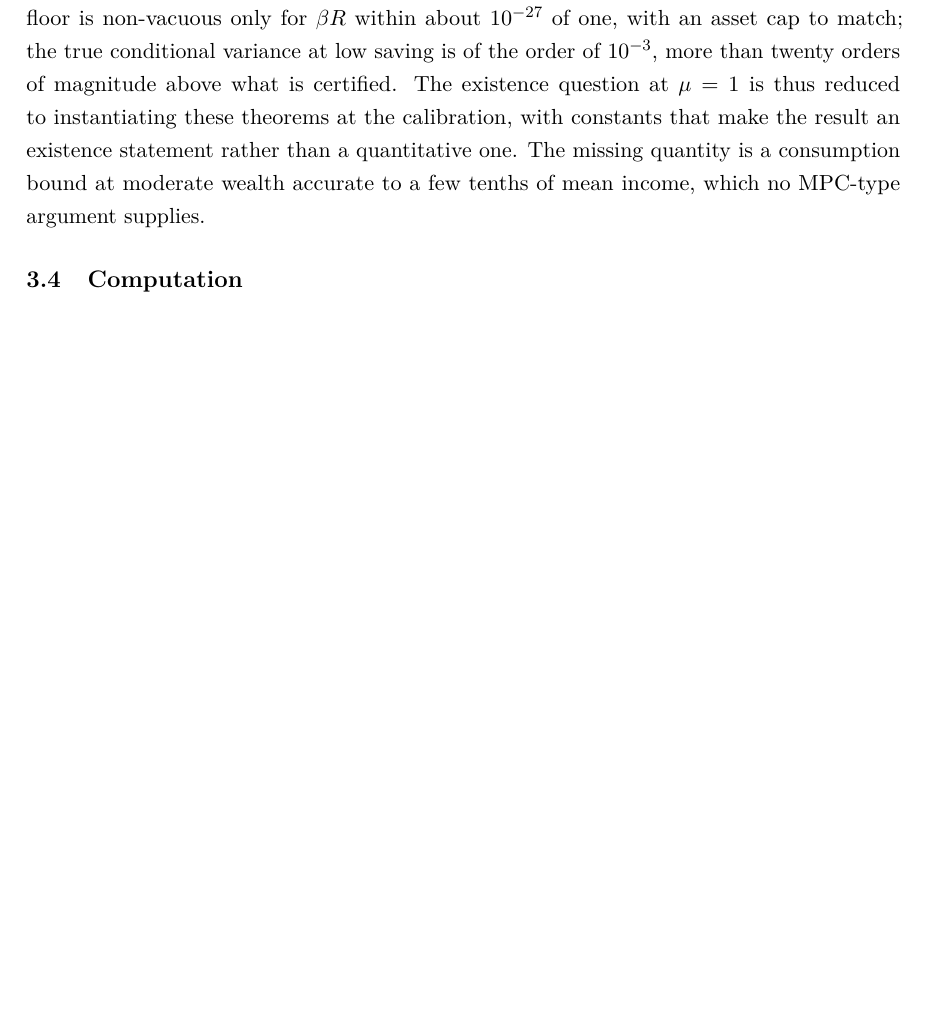
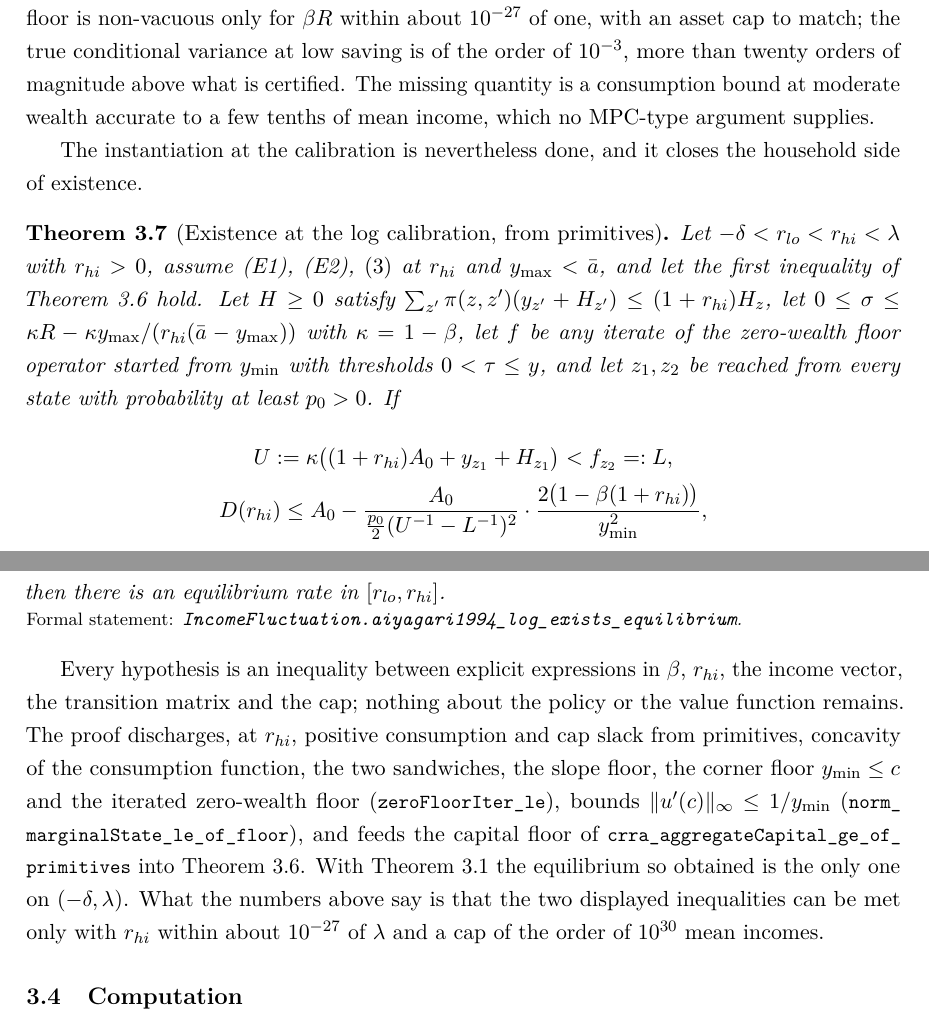
Before and after one commit to LeanEconomics/LeanEconomics, a LaTeX paper (WriteUpResults/main.tex, which reads WriteUpResults/sections/mainresult.tex): part of page 10 of 28 before the commit and two parts of pages 10 and 11 of 28 after it, the two joined at a grey line, cut so that both start at the same text, the shorter picture padded with empty space. Compiled offline with pdfLaTeX.

Commit message:
Aiyagari (1994) at mu = 1: existence from primitives at the log calibration
aiyagari1994_log_exists_equilibrium discharges the supply floor of the earlier existence theorem
through the existence-floor chain: positive consumption and cap slack from primitives, concavity,
the two sandwiches, the slope floor, the corner floor, the iterated zero-wealth floor
(zeroFloorIter_le) and the norm bound on marginal utility. Every remaining hypothesis is an
inequality between explicit expressions in beta, r_hi, the income vector, the transition matrix
and the cap. Recorded in the write-up as a theorem, with the caveat on the constants.

Co-Authored-By: Claude Fable 5.1 <noreply@anthropic.com>

```diff
--- a/WriteUpResults/sections/mainresult.tex
+++ b/WriteUpResults/sections/mainresult.tex
@@ -177,10 +177,39 @@ differ by $0.1$ to $0.2$. The probability of reaching both extreme states is of
 $10^{-24}$ under Tauchen's discretisation, so the floor is non-vacuous only for $\beta R$ within
 about $10^{-27}$ of one, with an asset cap to match; the true conditional variance at low saving
 is of the order of $10^{-3}$, more than twenty orders of magnitude above what is certified. The
-existence question at $\mu=1$ is thus reduced to instantiating these theorems at the calibration,
-with constants that make the result an existence statement rather than a quantitative one. The
 missing quantity is a consumption bound at moderate wealth accurate to a few tenths of mean
 income, which no MPC-type argument supplies.
+
+The instantiation at the calibration is nevertheless done, and it closes the household side of
+existence.
+
+\begin{theorem}[Existence at the log calibration, from primitives]\label{thm:existprim}
+Let $-\delta<r_{lo}<r_{hi}<\lambda$ with $r_{hi}>0$, assume \ref{E1}, \ref{E2}, \eqref{eq:cap}
+at $r_{hi}$ and $y_{\max}<\bar a$, and let the first inequality of Theorem~\ref{thm:exist} hold.
+Let $H\ge0$ satisfy $\sum_{z'}\pi(z,z')(y_{z'}+H_{z'})\le(1+r_{hi})H_z$, let
+$0\le\sigma\le\kappa R-\kappa y_{\max}/(r_{hi}(\bar a-y_{\max}))$ with $\kappa=1-\beta$, let
+$f$ be any iterate of the zero-wealth floor operator started from $y_{\min}$ with thresholds
+$0<\tau\le y$, and let $z_1,z_2$ be reached from every state with probability at least $p_0>0$.
+If
+\begin{gather*}
+  U:=\kappa\bigl((1+r_{hi})A_0+y_{z_1}+H_{z_1}\bigr)<f_{z_2}=:L,\\
+  D(r_{hi})\le A_0-\frac{A_0}{\tfrac{p_0}{2}(U^{-1}-L^{-1})^2}\cdot
+    \frac{2\bigl(1-\beta(1+r_{hi})\bigr)}{y_{\min}^2},
+\end{gather*}
+then there is an equilibrium rate in $[r_{lo},r_{hi}]$.
+\formal{IncomeFluctuation.aiyagari1994\_log\_exists\_equilibrium}
+\end{theorem}
+
+Every hypothesis is an inequality between explicit expressions in $\beta$, $r_{hi}$, the income
+vector, the transition matrix and the cap; nothing about the policy or the value function remains.
+The proof discharges, at $r_{hi}$, positive consumption and cap slack from primitives, concavity
+of the consumption function, the two sandwiches, the slope floor, the corner floor $y_{\min}\le c$
+and the iterated zero-wealth floor (\lean{zeroFloorIter\_le}), bounds $\|u'(c)\|_\infty\le
+1/y_{\min}$ (\lean{norm\_marginalState\_le\_of\_floor}), and feeds the capital floor of
+\lean{crra\_aggregateCapital\_ge\_of\_primitives} into Theorem~\ref{thm:exist}. With
+Theorem~\ref{thm:main} the equilibrium so obtained is the only one on $(-\delta,\lambda)$. What
+the numbers above say is that the two displayed inequalities can be met only with $r_{hi}$
+within about $10^{-27}$ of $\lambda$ and a cap of the order of $10^{30}$ mean incomes.
 
 \subsection{Computation}
 
```
Also changed, not shown: WriteUpResults/sections/appendix_index.tex (+3 -0 lines), WriteUpResults/main.pdf, 3 other files.
